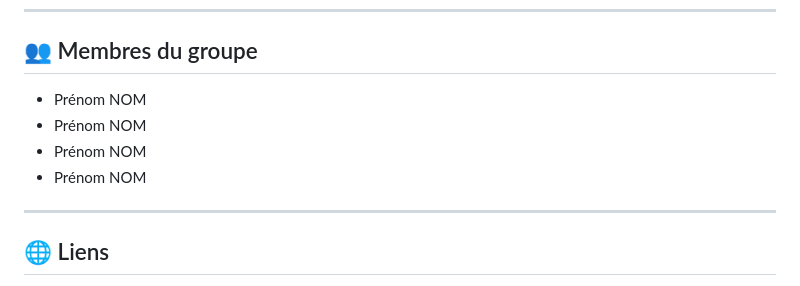
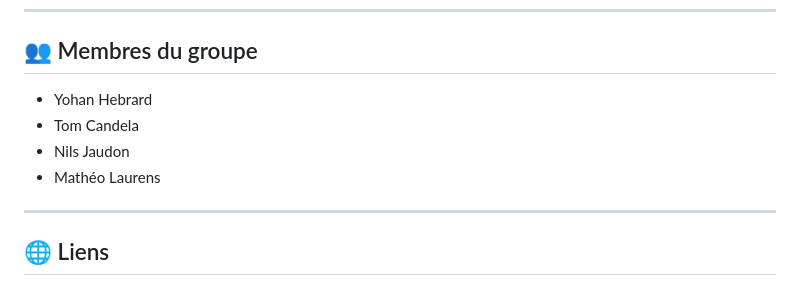
Before and after one commit to yohanhebrard/iachatbot, a Markdown page: README.md, the part around the change. GitHub-like rendering.

Commit message:
deuxiemes

```diff
--- a/README.md
+++ b/README.md
@@ -6,10 +6,10 @@ Webapp pour une agence de voyage temporel fictive, développée dans le cadre du
 
 ## 👥 Membres du groupe
 
-- Prénom NOM
-- Prénom NOM
-- Prénom NOM
-- Prénom NOM
+- Yohan Hebrard
+- Tom Candela
+- Nils Jaudon
+- Mathéo Laurens
 
 ---
 
```
